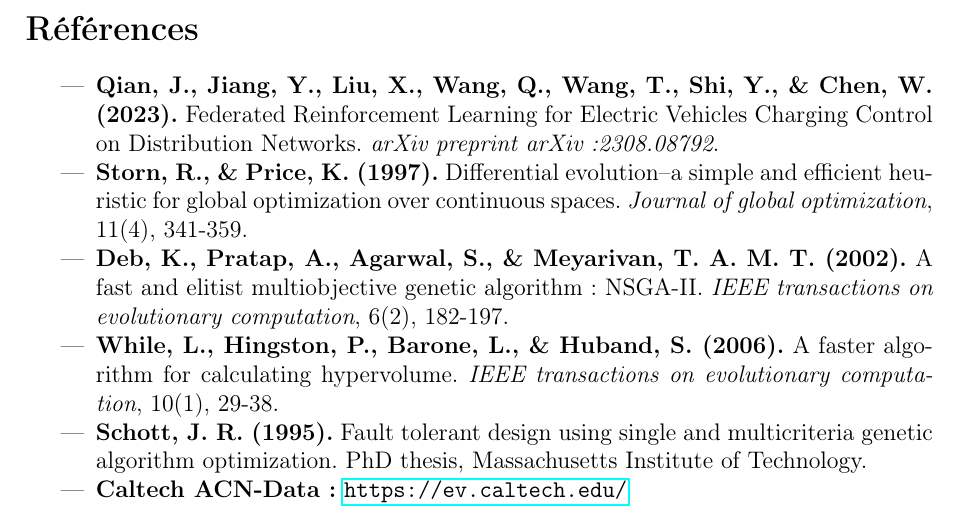
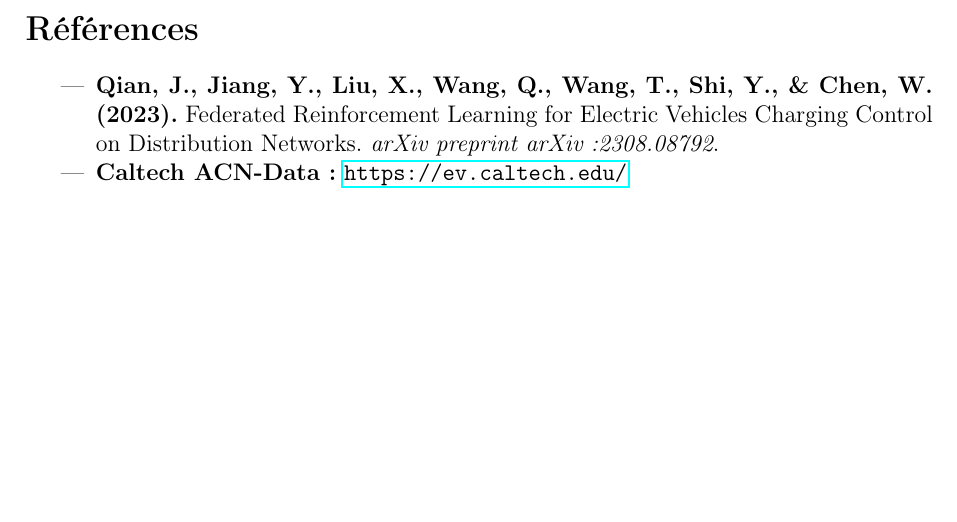
Before and after one commit to BigYellowData/EV_Charging_Optimization, a LaTeX document (RAPPORT_COMPLET.tex): part of page 11 of 11, cut so that both start at the same text, the shorter picture padded with empty space. Compiled offline with pdfLaTeX.

Commit message:
Updated REadME

```diff
--- a/RAPPORT_COMPLET.tex
+++ b/RAPPORT_COMPLET.tex
@@ -577,14 +577,6 @@ Protéger le réseau & Solution à pic minimal & 14 kW (au lieu de 58) \\
 \begin{itemize}
     \item \textbf{Qian, J., Jiang, Y., Liu, X., Wang, Q., Wang, T., Shi, Y., \& Chen, W. (2023).} Federated Reinforcement Learning for Electric Vehicles Charging Control on Distribution Networks. \textit{arXiv preprint arXiv:2308.08792}. \label{qian2023federated}
 
-    \item \textbf{Storn, R., \& Price, K. (1997).} Differential evolution--a simple and efficient heuristic for global optimization over continuous spaces. \textit{Journal of global optimization}, 11(4), 341-359.
-
-    \item \textbf{Deb, K., Pratap, A., Agarwal, S., \& Meyarivan, T. A. M. T. (2002).} A fast and elitist multiobjective genetic algorithm: NSGA-II. \textit{IEEE transactions on evolutionary computation}, 6(2), 182-197.
-
-    \item \textbf{While, L., Hingston, P., Barone, L., \& Huband, S. (2006).} A faster algorithm for calculating hypervolume. \textit{IEEE transactions on evolutionary computation}, 10(1), 29-38.
-
-    \item \textbf{Schott, J. R. (1995).} Fault tolerant design using single and multicriteria genetic algorithm optimization. PhD thesis, Massachusetts Institute of Technology.
-
     \item \textbf{Caltech ACN-Data :} \url{https://ev.caltech.edu/}
 \end{itemize}
 
```
Also changed, not shown: README.md.
